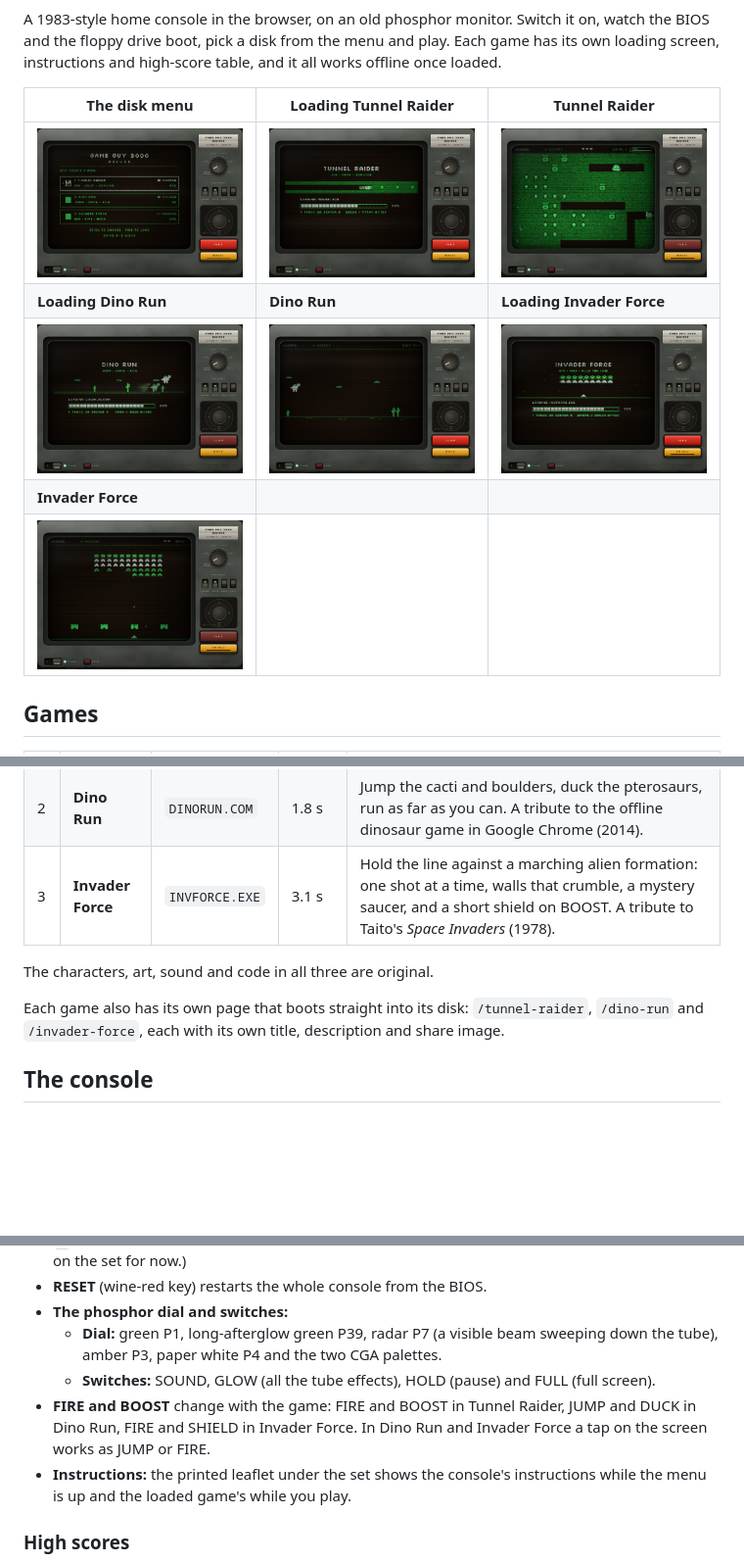
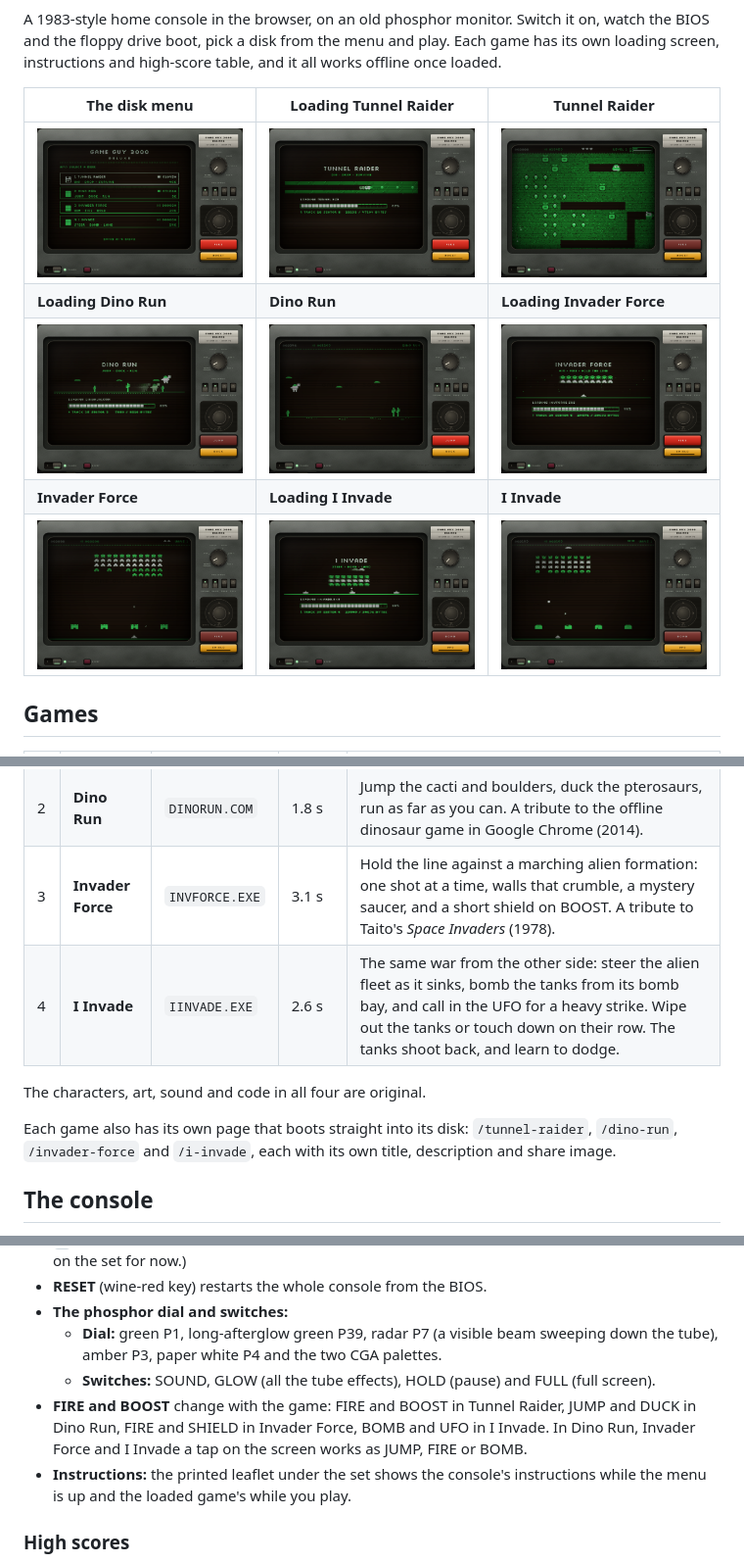
Before and after one commit to Carlaliu/portable-gaming-device, a Markdown page: README.md, 3 parts joined by grey strips. Shown at 98% size. Drawn GitHub-style; pictures changed too: docs/screens/load-iinvade.png (added), docs/screens/menu.png, docs/screens/play-iinvade.png (added); blank space fills up the shorter version.

```diff
--- a/README.md
+++ b/README.md
@@ -9,8 +9,8 @@ A 1983-style home console in the browser, on an old phosphor monitor. Switch it
 | ![The disk menu](docs/screens/menu.png) | ![Tunnel Raider loading](docs/screens/load-tunnel.png) | ![Tunnel Raider](docs/screens/play-tunnel.png) |
 | **Loading Dino Run** | **Dino Run** | **Loading Invader Force** |
 | ![Dino Run loading](docs/screens/load-dino.png) | ![Dino Run](docs/screens/play-dino.png) | ![Invader Force loading](docs/screens/load-invader.png) |
-| **Invader Force** | | |
-| ![Invader Force](docs/screens/play-invader.png) | | |
+| **Invader Force** | **Loading I Invade** | **I Invade** |
+| ![Invader Force](docs/screens/play-invader.png) | ![I Invade loading](docs/screens/load-iinvade.png) | ![I Invade](docs/screens/play-iinvade.png) |
 
 ## Games
 
@@ -19,10 +19,11 @@ A 1983-style home console in the browser, on an old phosphor monitor. Switch it
 | 1 | **Tunnel Raider** | `TUNNEL.EXE` | 4.4 s | Dig for emeralds, drop sacks of gold on the grubs and outwit smarter monsters every level. A stage clock ticks on the top bar, and digging out every block of earth on a level wins a spare cart. A tribute to Windmill Software's *Digger* (1983). |
 | 2 | **Dino Run** | `DINORUN.COM` | 1.8 s | Jump the cacti and boulders, duck the pterosaurs, run as far as you can. A tribute to the offline dinosaur game in Google Chrome (2014). |
 | 3 | **Invader Force** | `INVFORCE.EXE` | 3.1 s | Hold the line against a marching alien formation: one shot at a time, walls that crumble, a mystery saucer, and a short shield on BOOST. A tribute to Taito's *Space Invaders* (1978). |
+| 4 | **I Invade** | `IINVADE.EXE` | 2.6 s | The same war from the other side: steer the alien fleet as it sinks, bomb the tanks from its bomb bay, and call in the UFO for a heavy strike. Wipe out the tanks or touch down on their row. The tanks shoot back, and learn to dodge. |
 
-The characters, art, sound and code in all three are original.
+The characters, art, sound and code in all four are original.
 
-Each game also has its own page that boots straight into its disk: `/tunnel-raider`, `/dino-run` and `/invader-force`, each with its own title, description and share image.
+Each game also has its own page that boots straight into its disk: `/tunnel-raider`, `/dino-run`, `/invader-force` and `/i-invade`, each with its own title, description and share image.
 
 ## The console
 
@@ -36,7 +37,7 @@ Each game also has its own page that boots straight into its disk: `/tunnel-raid
 - **The phosphor dial and switches:**
   - **Dial:** green P1, long-afterglow green P39, radar P7 (a visible beam sweeping down the tube), amber P3, paper white P4 and the two CGA palettes.
   - **Switches:** SOUND, GLOW (all the tube effects), HOLD (pause) and FULL (full screen).
-- **FIRE and BOOST** change with the game: FIRE and BOOST in Tunnel Raider, JUMP and DUCK in Dino Run, FIRE and SHIELD in Invader Force. In Dino Run and Invader Force a tap on the screen works as JUMP or FIRE.
+- **FIRE and BOOST** change with the game: FIRE and BOOST in Tunnel Raider, JUMP and DUCK in Dino Run, FIRE and SHIELD in Invader Force, BOMB and UFO in I Invade. In Dino Run, Invader Force and I Invade a tap on the screen works as JUMP, FIRE or BOMB.
 - **Instructions:** the printed leaflet under the set shows the console's instructions while the menu is up and the loaded game's while you play.
 
 ### High scores
```
Also changed, not shown: other parts of README.md (+2 -1 lines), AGENTS.md (+11 -3 lines), public/og-i-invade.png (added), 5 other files.
